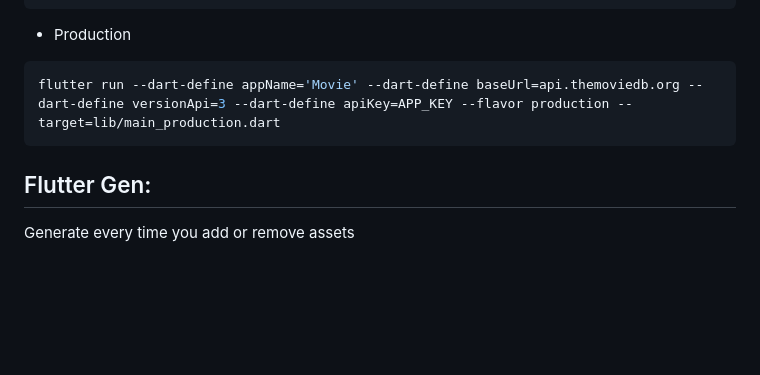
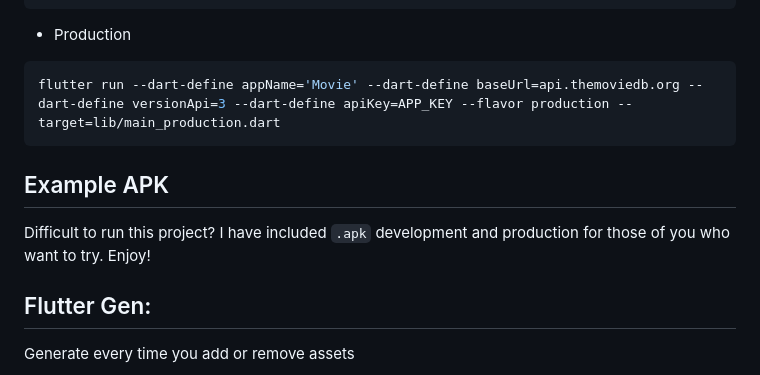
Before and after one commit to mbp27/movie, a Markdown page: README.md, the part around the change. Rendered like a GitHub page; blank space fills up the shorter version.

````diff
--- a/README.md
+++ b/README.md
@@ -65,6 +65,9 @@ flutter run --dart-define appName='Movie Dev' --dart-define baseUrl=api.themovie
 flutter run --dart-define appName='Movie' --dart-define baseUrl=api.themoviedb.org --dart-define versionApi=3 --dart-define apiKey=APP_KEY --flavor production --target=lib/main_production.dart
 ```
 
+## Example APK
+Difficult to run this project? I have included `.apk` development and production for those of you who want to try. Enjoy!
+
 ## Flutter Gen:
 
 Generate every time you add or remove assets
````
